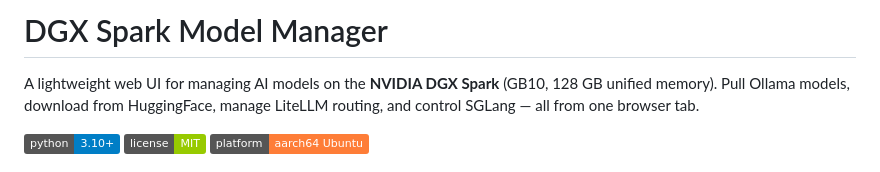
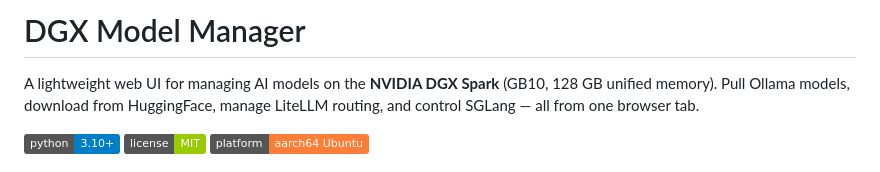
Before and after one commit to calico88x/DGX-Model-Manager, a Markdown page: README.md, the part around the change. Rendered like a GitHub page; badges without logos.

```diff
--- a/README.md
+++ b/README.md
@@ -1,4 +1,4 @@
-# DGX Spark Model Manager
+# DGX Model Manager
 
 A lightweight web UI for managing AI models on the **NVIDIA DGX Spark** (GB10, 128 GB unified memory). Pull Ollama models, download from HuggingFace, manage LiteLLM routing, and control SGLang — all from one browser tab.
 
```
